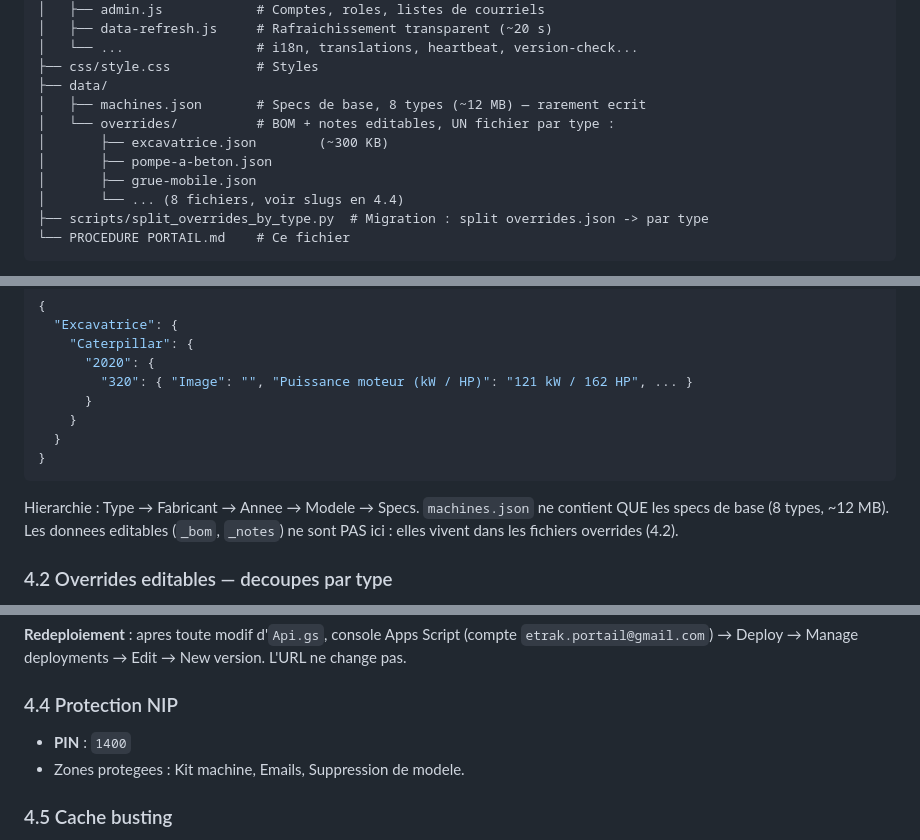
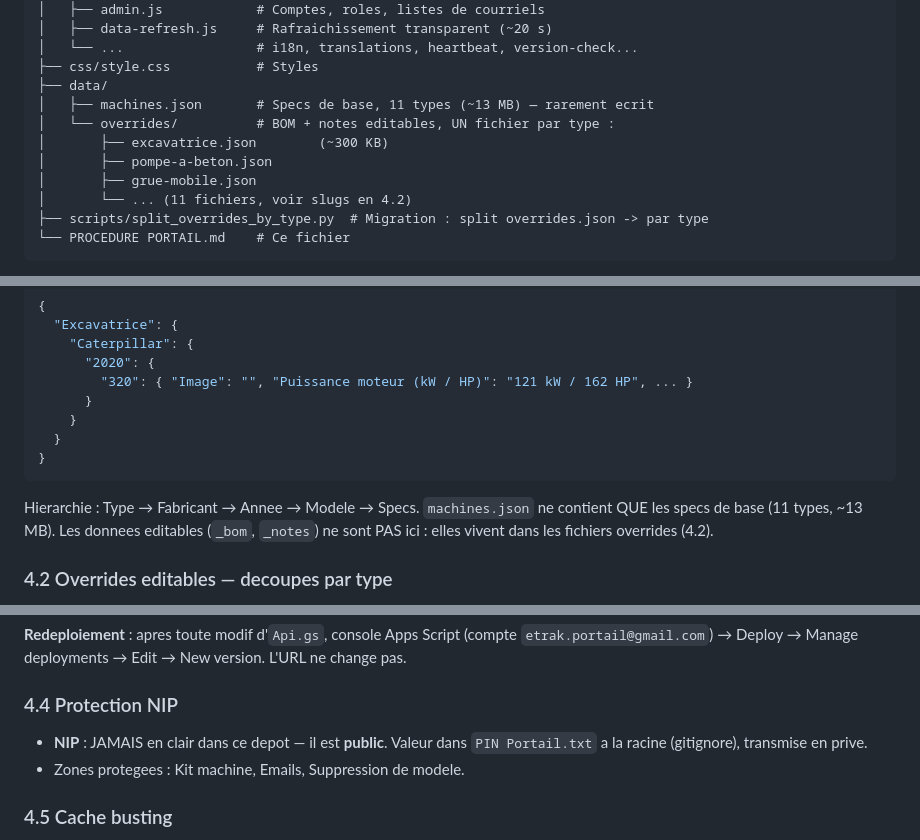
Before and after one commit to ETrakSolutions/portal-machine-V2, a Markdown page: PROCEDURE PORTAIL.md, 3 parts joined by grey strips. GitHub-like rendering.

````diff
--- a/PROCEDURE PORTAIL.md
+++ b/PROCEDURE PORTAIL.md
@@ -36,12 +36,12 @@ portal-machine-V2/
 │   └── ...                 # i18n, translations, heartbeat, version-check...
 ├── css/style.css           # Styles
 ├── data/
-│   ├── machines.json       # Specs de base, 8 types (~12 MB) — rarement ecrit
+│   ├── machines.json       # Specs de base, 11 types (~13 MB) — rarement ecrit
 │   └── overrides/          # BOM + notes editables, UN fichier par type :
 │       ├── excavatrice.json        (~300 KB)
 │       ├── pompe-a-beton.json
 │       ├── grue-mobile.json
-│       └── ... (8 fichiers, voir slugs en 4.4)
+│       └── ... (11 fichiers, voir slugs en 4.2)
 ├── scripts/split_overrides_by_type.py  # Migration : split overrides.json -> par type
 └── PROCEDURE PORTAIL.md    # Ce fichier
 ```
@@ -97,7 +97,7 @@ Textarea pour notes specifiques a chaque combinaison fabricant/modele/annee
 }
 ```
 Hierarchie : Type → Fabricant → Annee → Modele → Specs.
-`machines.json` ne contient QUE les specs de base (8 types, ~12 MB). Les donnees editables (`_bom`, `_notes`) ne sont PAS ici : elles vivent dans les fichiers overrides (4.2).
+`machines.json` ne contient QUE les specs de base (11 types, ~13 MB). Les donnees editables (`_bom`, `_notes`) ne sont PAS ici : elles vivent dans les fichiers overrides (4.2).
 
 ### 4.2 Overrides editables — decoupes par type
 Le BOM (kit e-Trak) et les notes sont stockes a part, dans **un fichier par type** sous `data/overrides/<slug>.json`. Structure miroir : `{ "<Type>": { fab: { annee: { modele: { _bom, _notes } } } } }`.
@@ -135,7 +138,7 @@ Backend = `apps-script/Api.gs` (ne PAS garder l'ancien `Code.gs` dans le projet)
 **Redeploiement** : apres toute modif d'`Api.gs`, console Apps Script (compte `etrak.portail@gmail.com`) → Deploy → Manage deployments → Edit → New version. L'URL ne change pas.
 
 ### 4.4 Protection NIP
-- **PIN** : `1400`
+- **NIP** : JAMAIS en clair dans ce depot — il est **public**. Valeur dans `PIN Portail.txt` a la racine (gitignore), transmise en prive.
 - Zones protegees : Kit machine, Emails, Suppression de modele.
 
 ### 4.5 Cache busting
````
Also changed, not shown: other parts of PROCEDURE PORTAIL.md (+11 -8 lines).
